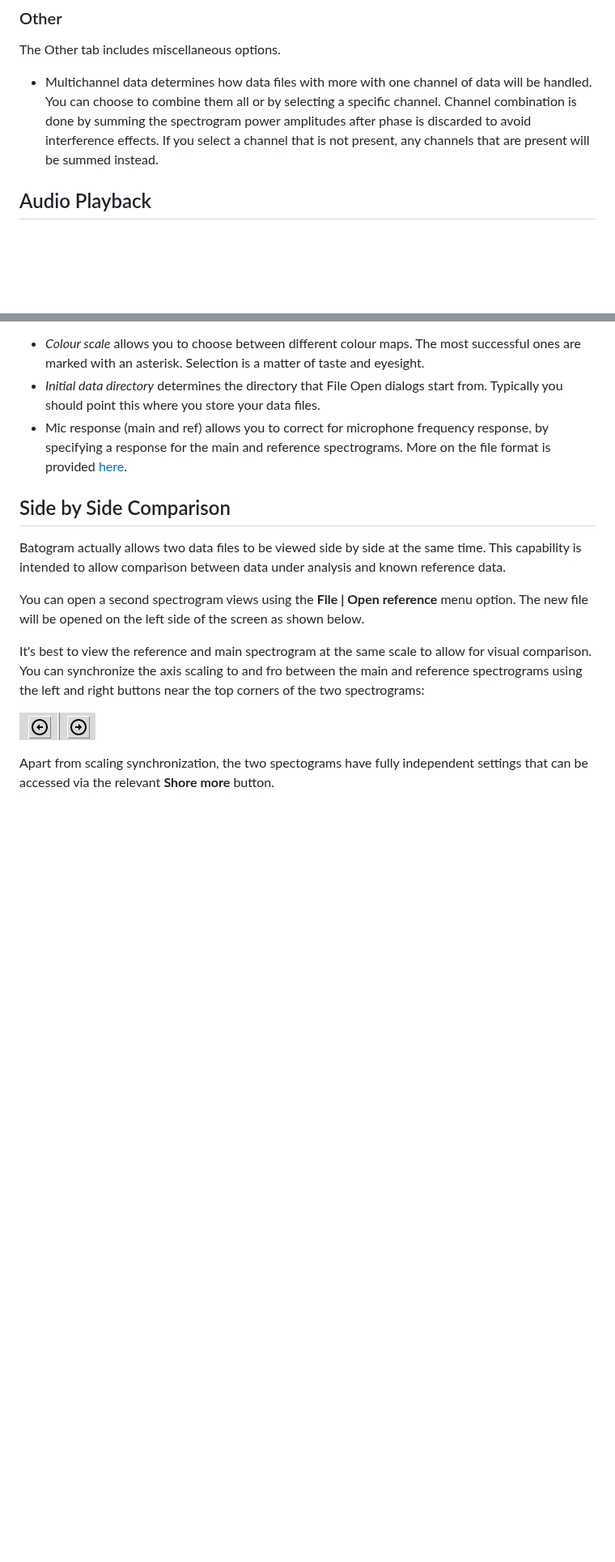
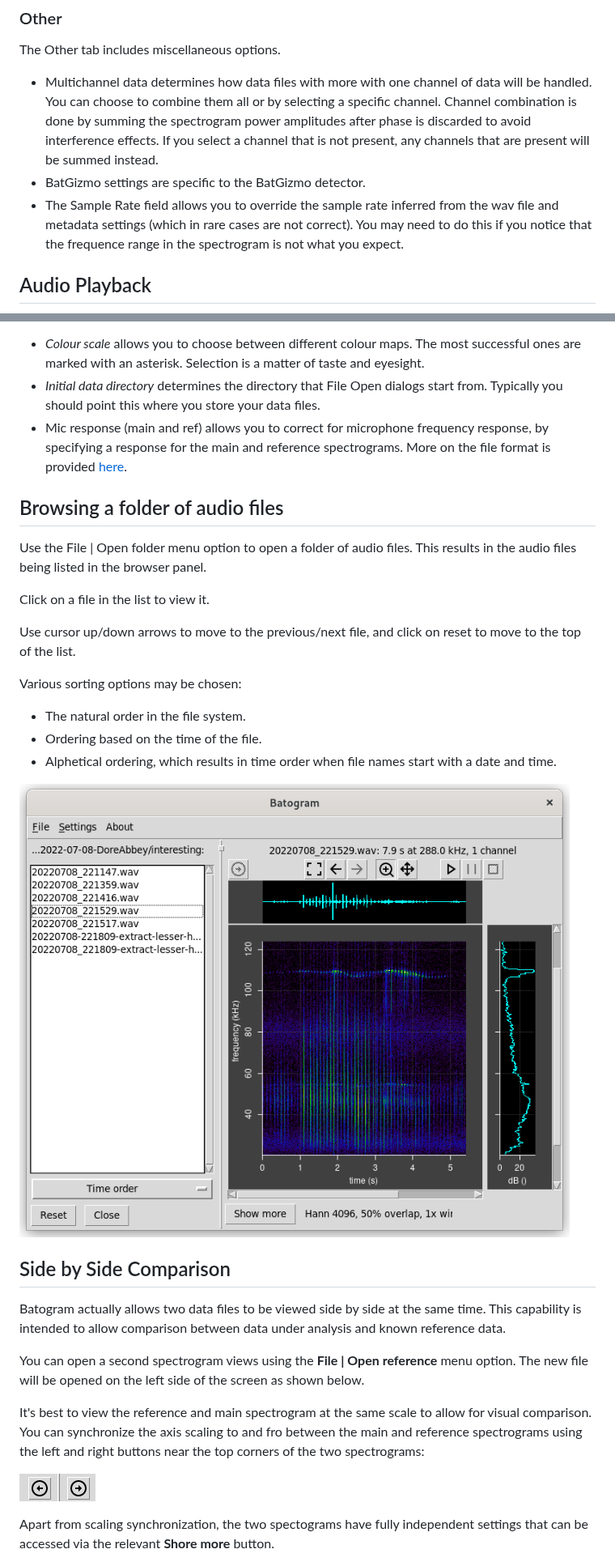
Before and after one commit to jmears63/batogram, a Markdown page: docs/batogram.md, 2 parts joined by grey strips. Shown at 81% size. Drawn GitHub-style; pictures changed too: docs/folderbrowser.png (added); blank space fills up the shorter version.

```diff
--- a/docs/batogram.md
+++ b/docs/batogram.md
@@ -134,6 +134,10 @@ The Other tab includes miscellaneous options.
 You can choose to combine them all or by selecting a specific channel. Channel combination
 is done by summing the spectrogram power amplitudes after phase is discarded to avoid interference effects.
 If you select a channel that is not present, any channels that are present will be summed instead.
+* BatGizmo settings are specific to the BatGizmo detector.
+* The Sample Rate field allows you to override the sample rate inferred from the wav file and metadata
+settings (which in rare cases are not correct). You may need to do this if you notice that the frequence
+range in the spectrogram is not what you expect.
 
 ## Audio Playback
 
@@ -177,6 +181,23 @@ should point this where you store your data files.
 * Mic response (main and ref) allows you to correct for microphone frequency response, by specifying a
 response for the main and reference spectrograms. More on the file format is provided [here](mic-response.md).
 
+Browsing a folder of audio files
+--------------------------------
+
+Use the File | Open folder menu option to open a folder of audio files. This results in the audio
+files being listed in the browser panel.
+
+Click on a file in the list to view it.
+
+Use cursor up/down arrows to move to the previous/next file, and click on reset to move to the top of the list.
+
+Various sorting options may be chosen:
+* The natural order in the file system.
+* Ordering based on the time of the file.
+* Alphetical ordering, which results in time order when file names start with a date and time.
+
+![Folder browser](folderbrowser.png "Folder browser")
+
 
 Side by Side Comparison
 -----------------------
```
Also changed, not shown: other parts of docs/batogram.md (+1 -1 lines), RELEASES.md (+4 -0 lines), 8 other files.
